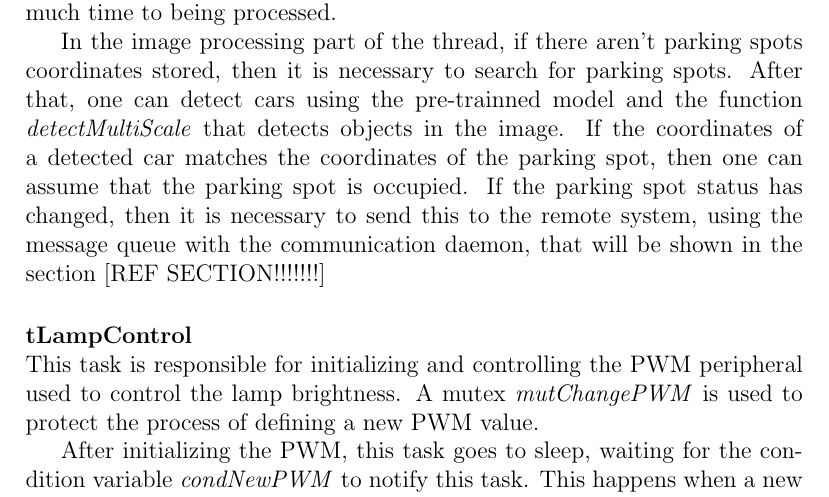
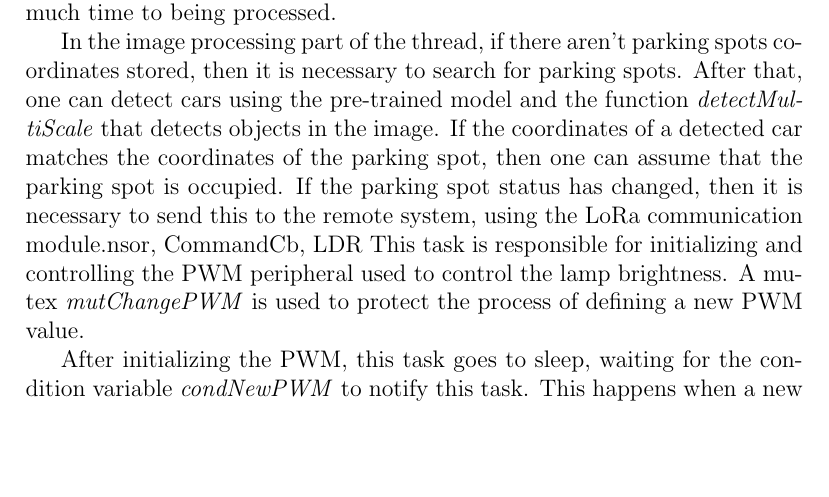
Before and after one commit to ESRGgroup9/slipad, a LaTeX thesis (project/report/report.tex, which reads project/report/texts/sw_local_system.tex): part of page 96 of 105, cut so that both start at the same text, the shorter picture padded with empty space. Compiled offline with pdfLaTeX.

Commit message:
UPDATE: tCamera

```diff
--- a/project/report/texts/sw_local_system.tex
+++ b/project/report/texts/sw_local_system.tex
@@ -61,11 +61,7 @@ The task tCamera is responsible for acquire a frame from the Raspberry Pi Camera
 
 Firstly, this thread initializes the camera device, sets the timer \textit{timSampleCam}, locks the mutex \textit{mutCamera} and goes to sleep mode, waiting for the conditon variable \textit{condCameraAcquire} to be signaled. This happens when a \textit{timSampleCam} period has elapsed and the thread wakes up. Now, one can read a camera frame in order to process it, unlocking the mutex \textit{mutCamera}. A timer, \textit{timCamMax}, is setted to report the error if the image is taking too much time to being processed.
 
-In the image processing part of the thread, if there aren't parking spots coordinates stored, then it is necessary to search for parking spots. After that, one can detect cars using the pre-trainned model and the function \textit{detectMultiScale} that detects objects in the image. If the coordinates of a detected car matches the coordinates of the parking spot, then one can assume that the parking spot is occupied. If the parking spot status has changed, then it is necessary to send this to the remote system, using the message queue with the communication daemon, that will be shown in the section [REF SECTION!!!!!!!]
-
-\myparagraph{tLampControl}
-% uses: mutChangePWM; condNewPWM; pwm_val
-% pwm_val is used in: PIR_sensor, CommandCb, LDR
+In the image processing part of the thread, if there aren't parking spots coordinates stored, then it is necessary to search for parking spots. After that, one can detect cars using the pre-trained model and the function \textit{detectMultiScale} that detects objects in the image. If the coordinates of a detected car matches the coordinates of the parking spot, then one can assume that the parking spot is occupied. If the parking spot status has changed, then it is necessary to send this to the remote system, using the LoRa communication module.nsor, CommandCb, LDR
 % must define: MIN_BRIGHT_PWM; LAMP_ON_TIMEOUT
 This task is responsible for initializing and controlling the PWM peripheral used to control the lamp brightness. A mutex \textit{mutChangePWM} is used to protect the process of defining a new PWM value.
 
```
